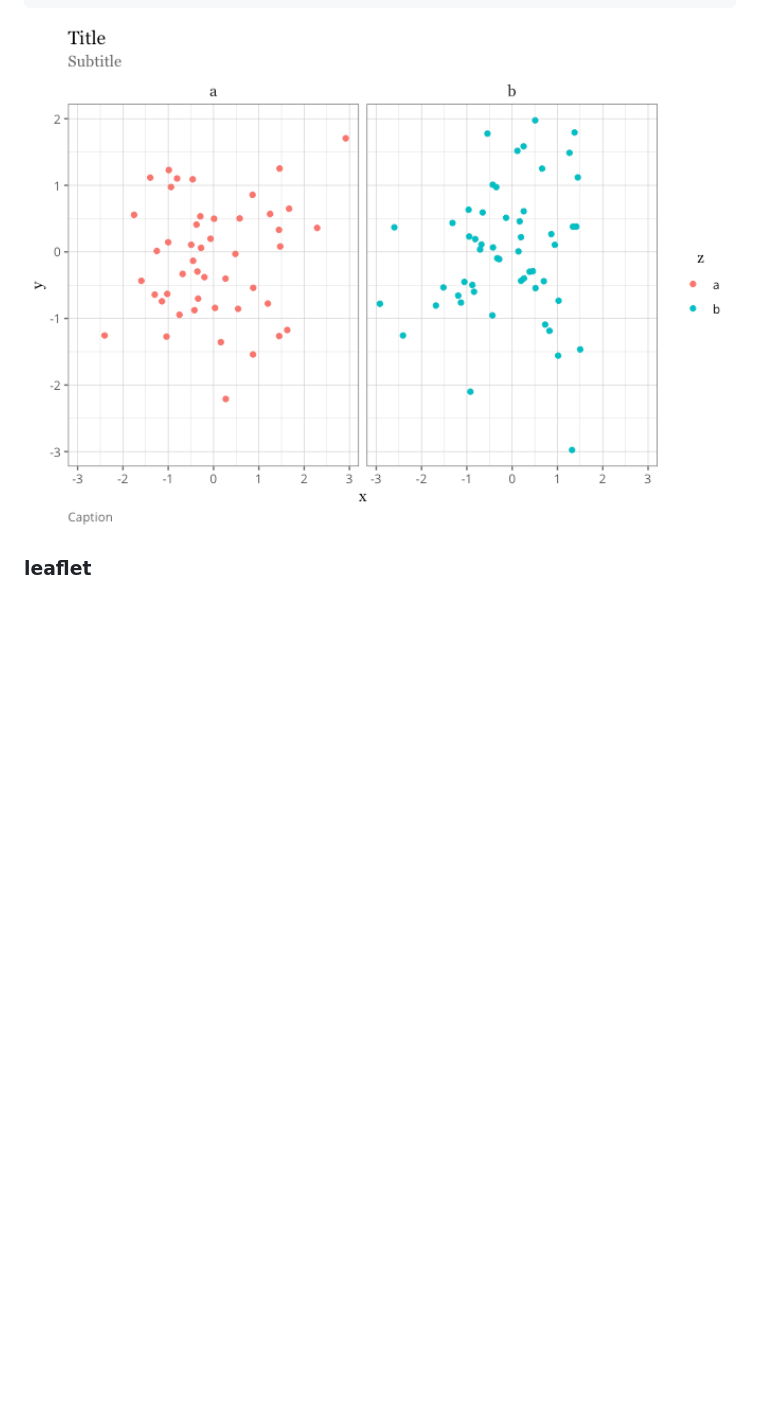
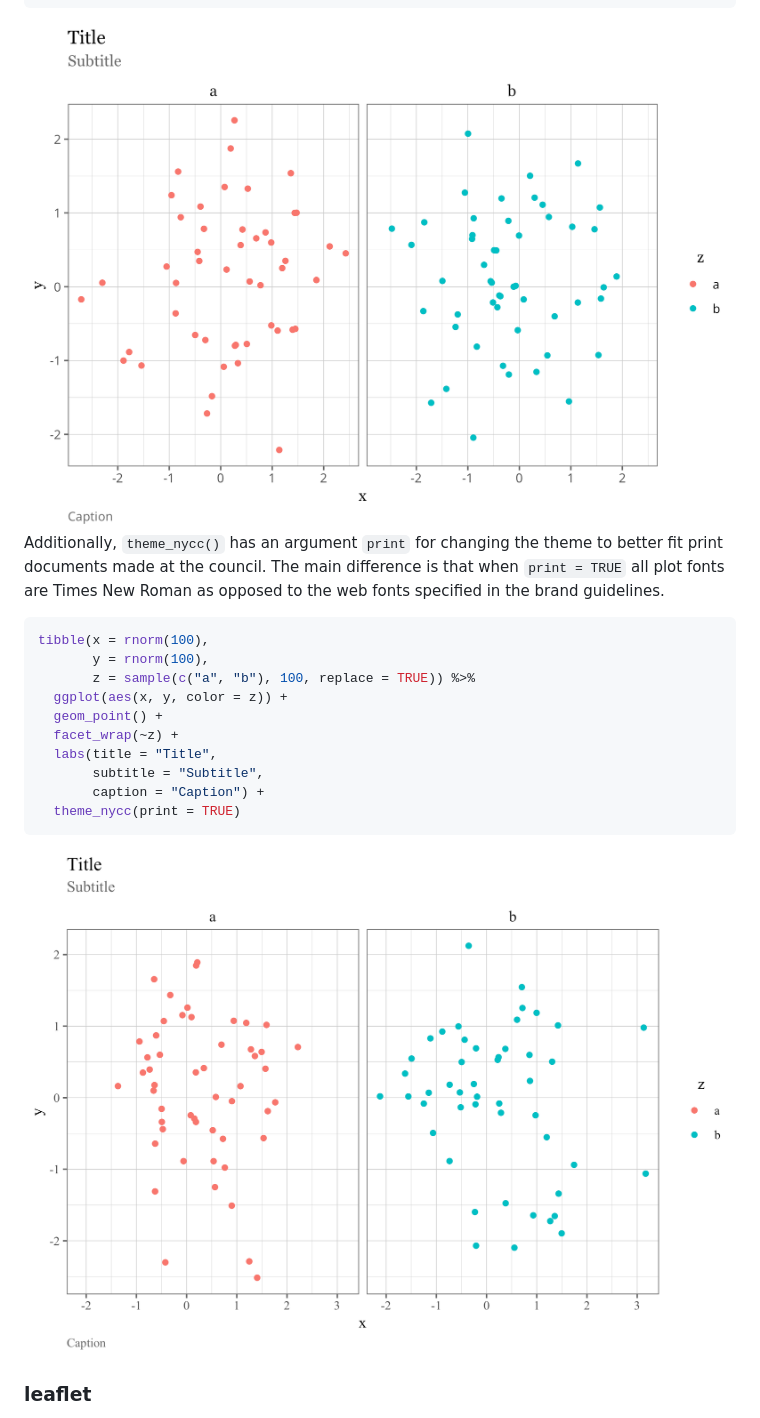
Before and after one commit to NewYorkCityCouncil/councildown, a Markdown page: README.md, the part around the change printed below. Drawn GitHub-style; pictures changed too: man/figures/README-unnamed-chunk-1-1.png, man/figures/README-unnamed-chunk-2-1.png; blank space fills up the shorter version.

````diff
--- a/README.md
+++ b/README.md
@@ -35,6 +35,23 @@ tibble(x = rnorm(100),
 
 <img src="man/figures/README-unnamed-chunk-1-1.png" width="100%" />
 
+Additionally, `theme_nycc()` has an argument `print` for changing the theme to better fit print documents made at the council. The main difference is that when `print = TRUE` all plot fonts are Times New Roman as opposed to the web fonts specified in the brand guidelines.
+
+``` r
+tibble(x = rnorm(100),
+       y = rnorm(100),
+       z = sample(c("a", "b"), 100, replace = TRUE)) %>%
+  ggplot(aes(x, y, color = z)) +
+  geom_point() +
+  facet_wrap(~z) +
+  labs(title = "Title",
+       subtitle = "Subtitle",
+       caption = "Caption") +
+  theme_nycc(print = TRUE)
+```
+
+<img src="man/figures/README-unnamed-chunk-2-1.png" width="100%" />
+
 ### leaflet
 
 The function `addCouncilStyle()` adds default map tiles and City Council district outlines and labels to `leaflet` maps. Use this instead of `addTiles()`.
````
Also changed, not shown: other parts of README.md (+1 -1 lines), 1 other file.
